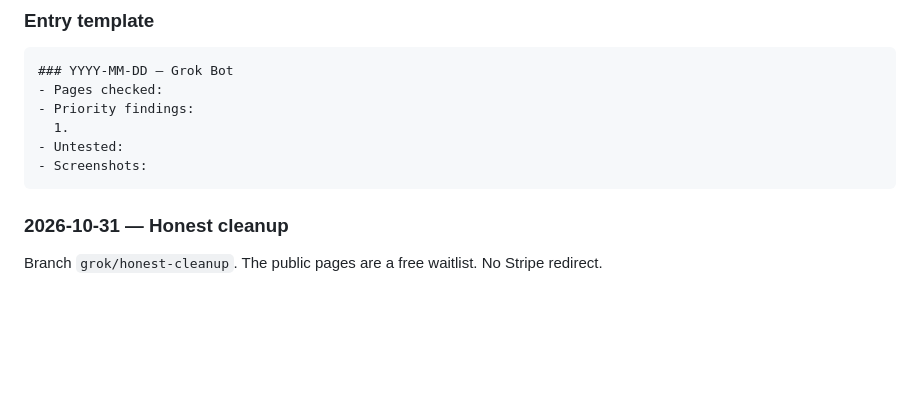
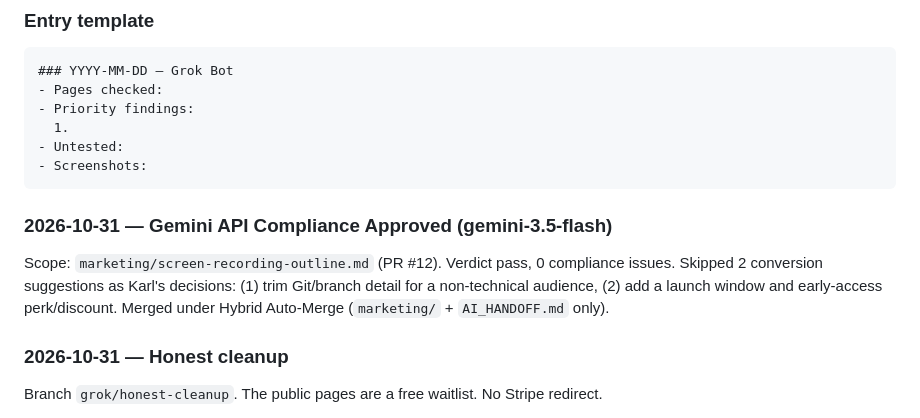
Before and after one commit to karllange/argon-autonomous-engine, a Markdown page: AI_HANDOFF.md, the part around the change. Drawn GitHub-style; blank space fills up the shorter version.

````diff
--- a/AI_HANDOFF.md
+++ b/AI_HANDOFF.md
@@ -36,6 +36,10 @@ No entry yet.
 - Untested:
 - Screenshots:
 ```
+
+### 2026-10-31 — Gemini API Compliance Approved (gemini-3.5-flash)
+
+Scope: `marketing/screen-recording-outline.md` (PR #12). Verdict pass, 0 compliance issues. Skipped 2 conversion suggestions as Karl's decisions: (1) trim Git/branch detail for a non-technical audience, (2) add a launch window and early-access perk/discount. Merged under Hybrid Auto-Merge (`marketing/` + `AI_HANDOFF.md` only).
 
 ### 2026-10-31 — Honest cleanup
 
````
Also changed, not shown: marketing/screen-recording-outline.md (added, +100 -0 lines).
